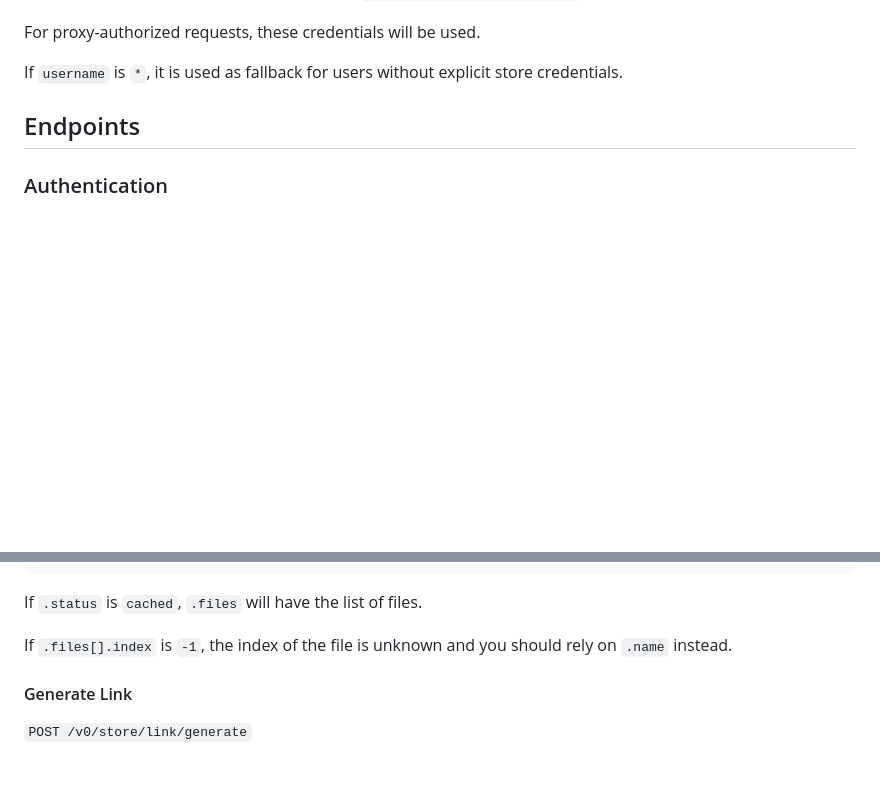
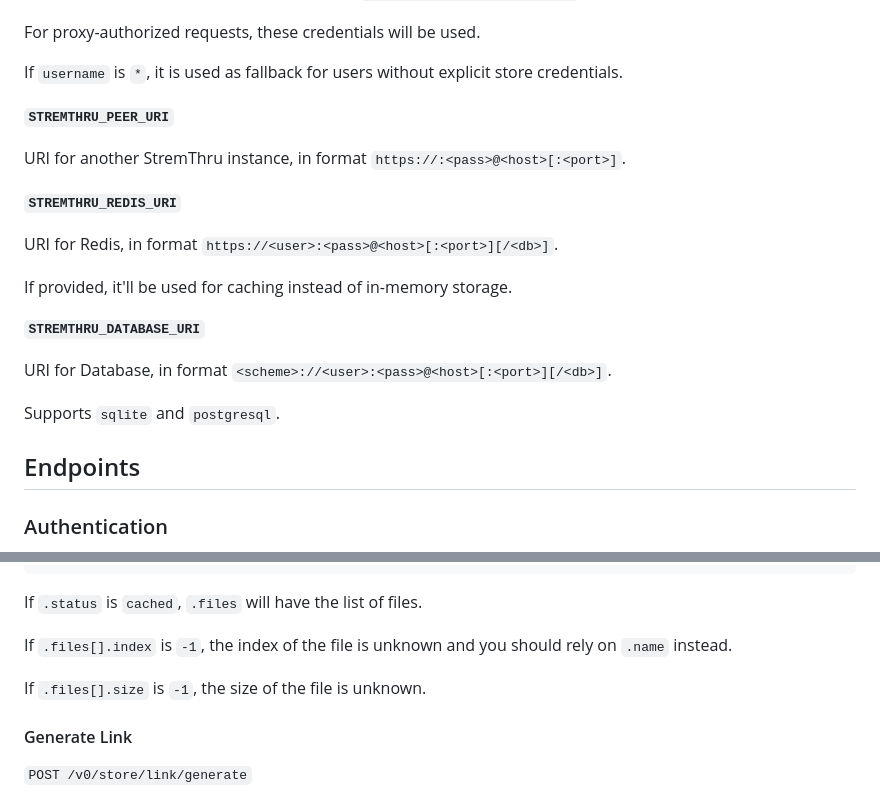
Before and after one commit to th3w1zard1/stremthru, a Markdown page: README.md, 2 parts joined by grey strips. GitHub-like rendering; blank space fills up the shorter version.

Commit message:
docs: update new config options

```diff
--- a/README.md
+++ b/README.md
@@ -47,6 +47,22 @@ Comma separated list of store credentials, in `username:store_name:api_key` form
 For proxy-authorized requests, these credentials will be used.
 
 If `username` is `*`, it is used as fallback for users without explicit store credentials.
+
+**`STREMTHRU_PEER_URI`**
+
+URI for another StremThru instance, in format `https://:<pass>@<host>[:<port>]`.
+
+**`STREMTHRU_REDIS_URI`**
+
+URI for Redis, in format `https://<user>:<pass>@<host>[:<port>][/<db>]`.
+
+If provided, it'll be used for caching instead of in-memory storage.
+
+**`STREMTHRU_DATABASE_URI`**
+
+URI for Database, in format `<scheme>://<user>:<pass>@<host>[:<port>][/<db>]`.
+
+Supports `sqlite` and `postgresql`.
 
 ## Endpoints
 
@@ -242,6 +258,8 @@ If `.status` is `cached`, `.files` will have the list of files.
 
 If `.files[].index` is `-1`, the index of the file is unknown and you should rely on `.name` instead.
 
+If `.files[].size` is `-1`, the size of the file is unknown.
+
 #### Generate Link
 
 `POST /v0/store/link/generate`
```
